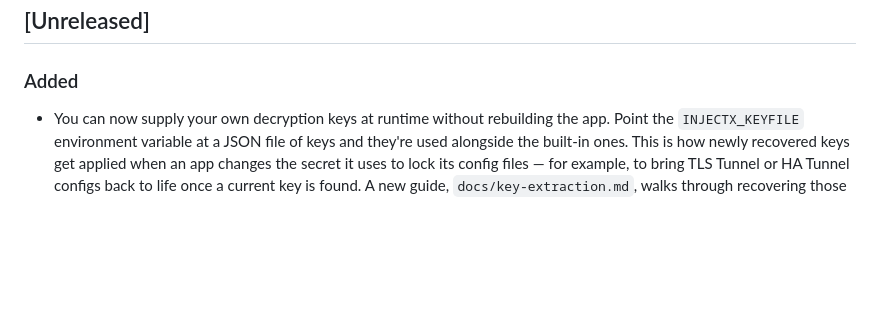
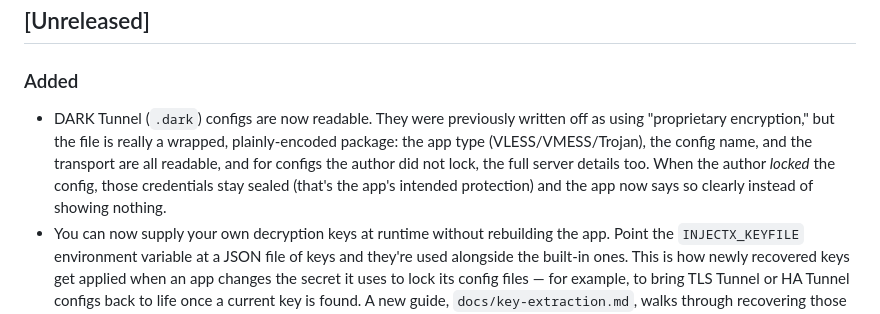
Before and after one commit to TisoneK/InjectX, a Markdown page: CHANGELOG.md, the part around the change. Drawn GitHub-style; blank space fills up the shorter version.

Commit message:
docs: changelog for DARK Tunnel envelope decoding
Co-Authored-By: Claude Fable 5 <noreply@anthropic.com>

```diff
--- a/CHANGELOG.md
+++ b/CHANGELOG.md
@@ -8,6 +8,14 @@ and this project adheres to [Semantic Versioning](https://semver.org/spec/v2.0.0
 ## [Unreleased]
 
 ### Added
+- DARK Tunnel (`.dark`) configs are now readable. They were previously
+  written off as using "proprietary encryption," but the file is really
+  a wrapped, plainly-encoded package: the app type (VLESS/VMESS/Trojan),
+  the config name, and the transport are all readable, and for configs
+  the author did not lock, the full server details too. When the author
+  *locked* the config, those credentials stay sealed (that's the app's
+  intended protection) and the app now says so clearly instead of
+  showing nothing.
 - You can now supply your own decryption keys at runtime without
   rebuilding the app. Point the `INJECTX_KEYFILE` environment variable
   at a JSON file of keys and they're used alongside the built-in ones.
```
